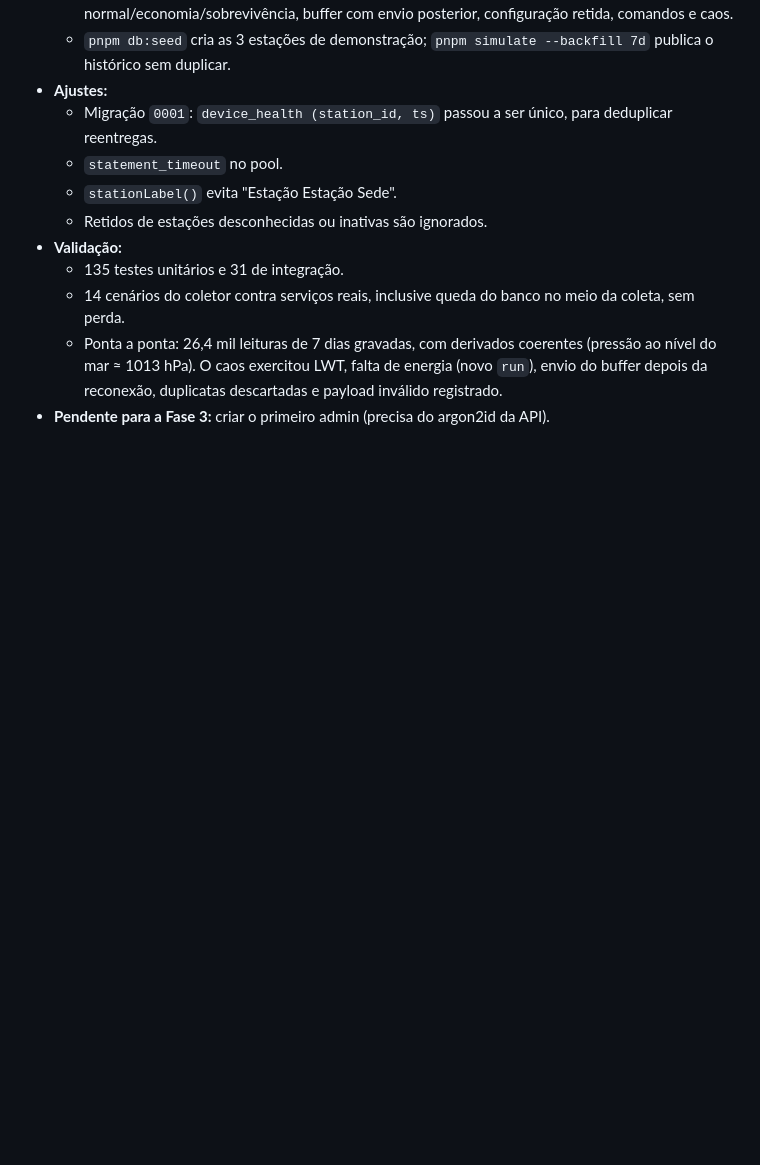
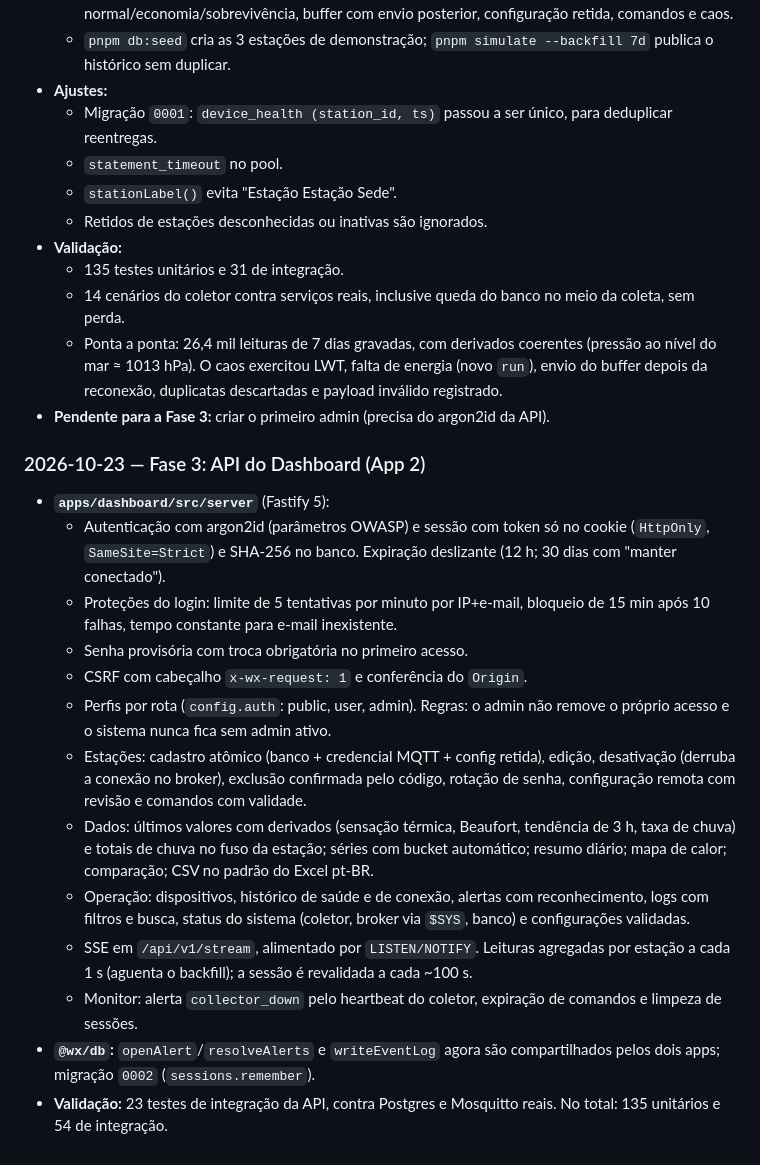
Before and after one commit to jodairneves/esta-ao-meteorologica, a Markdown page: CLAUDE.md, the part around one of its changes. Drawn GitHub-style; blank space fills up the shorter version.

Commit message:
docs: document phase 3 in CLAUDE.md and the design
Co-Authored-By: Claude Opus 5.5 <noreply@anthropic.com>

```diff
--- a/CLAUDE.md
+++ b/CLAUDE.md
@@ -138,3 +144,18 @@ Sistema de monitoramento de estações meteorológicas DIY (Wemos D1 mini/ESP826
   - 14 cenários do coletor contra serviços reais, inclusive queda do banco no meio da coleta, sem perda.
   - Ponta a ponta: 26,4 mil leituras de 7 dias gravadas, com derivados coerentes (pressão ao nível do mar ≈ 1013 hPa). O caos exercitou LWT, falta de energia (novo `run`), envio do buffer depois da reconexão, duplicatas descartadas e payload inválido registrado.
 - **Pendente para a Fase 3:** criar o primeiro admin (precisa do argon2id da API).
+
+### 2026-10-23 — Fase 3: API do Dashboard (App 2)
+- **`apps/dashboard/src/server`** (Fastify 5):
+  - Autenticação com argon2id (parâmetros OWASP) e sessão com token só no cookie (`HttpOnly`, `SameSite=Strict`) e SHA-256 no banco. Expiração deslizante (12 h; 30 dias com "manter conectado").
+  - Proteções do login: limite de 5 tentativas por minuto por IP+e-mail, bloqueio de 15 min após 10 falhas, tempo constante para e-mail inexistente.
+  - Senha provisória com troca obrigatória no primeiro acesso.
+  - CSRF com cabeçalho `x-wx-request: 1` e conferência do `Origin`.
+  - Perfis por rota (`config.auth`: public, user, admin). Regras: o admin não remove o próprio acesso e o sistema nunca fica sem admin ativo.
+  - Estações: cadastro atômico (banco + credencial MQTT + config retida), edição, desativação (derruba a conexão no broker), exclusão confirmada pelo código, rotação de senha, configuração remota com revisão e comandos com validade.
+  - Dados: últimos valores com derivados (sensação térmica, Beaufort, tendência de 3 h, taxa de chuva) e totais de chuva no fuso da estação; séries com bucket automático; resumo diário; mapa de calor; comparação; CSV no padrão do Excel pt-BR.
+  - Operação: dispositivos, histórico de saúde e de conexão, alertas com reconhecimento, logs com filtros e busca, status do sistema (coletor, broker via `$SYS`, banco) e configurações validadas.
+  - SSE em `/api/v1/stream`, alimentado por `LISTEN/NOTIFY`. Leituras agregadas por estação a cada 1 s (aguenta o backfill); a sessão é revalidada a cada ~100 s.
+  - Monitor: alerta `collector_down` pelo heartbeat do coletor, expiração de comandos e limpeza de sessões.
+- **`@wx/db`:** `openAlert`/`resolveAlerts` e `writeEventLog` agora são compartilhados pelos dois apps; migração `0002` (`sessions.remember`).
+- **Validação:** 23 testes de integração da API, contra Postgres e Mosquitto reais. No total: 135 unitários e 54 de integração.
```
Also changed, not shown: other parts of CLAUDE.md (+7 -1 lines), 1 other file.
